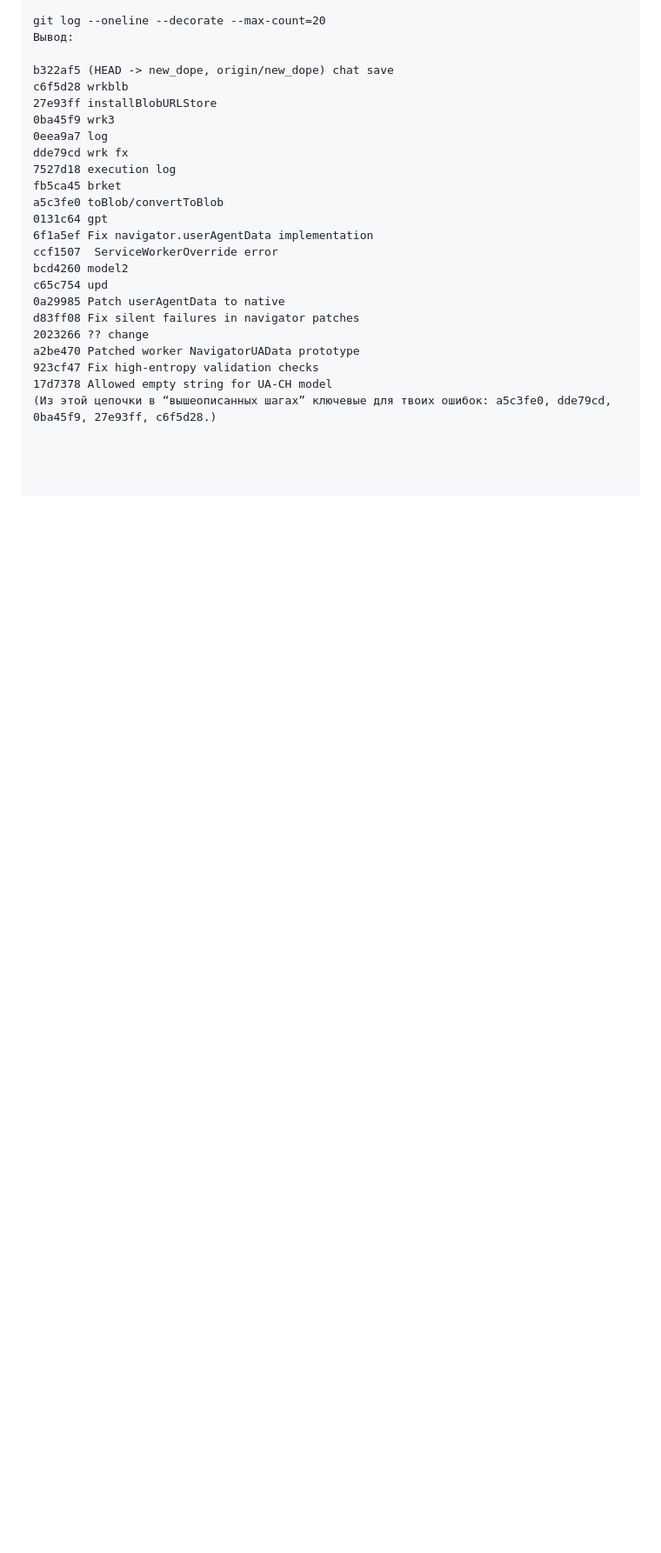
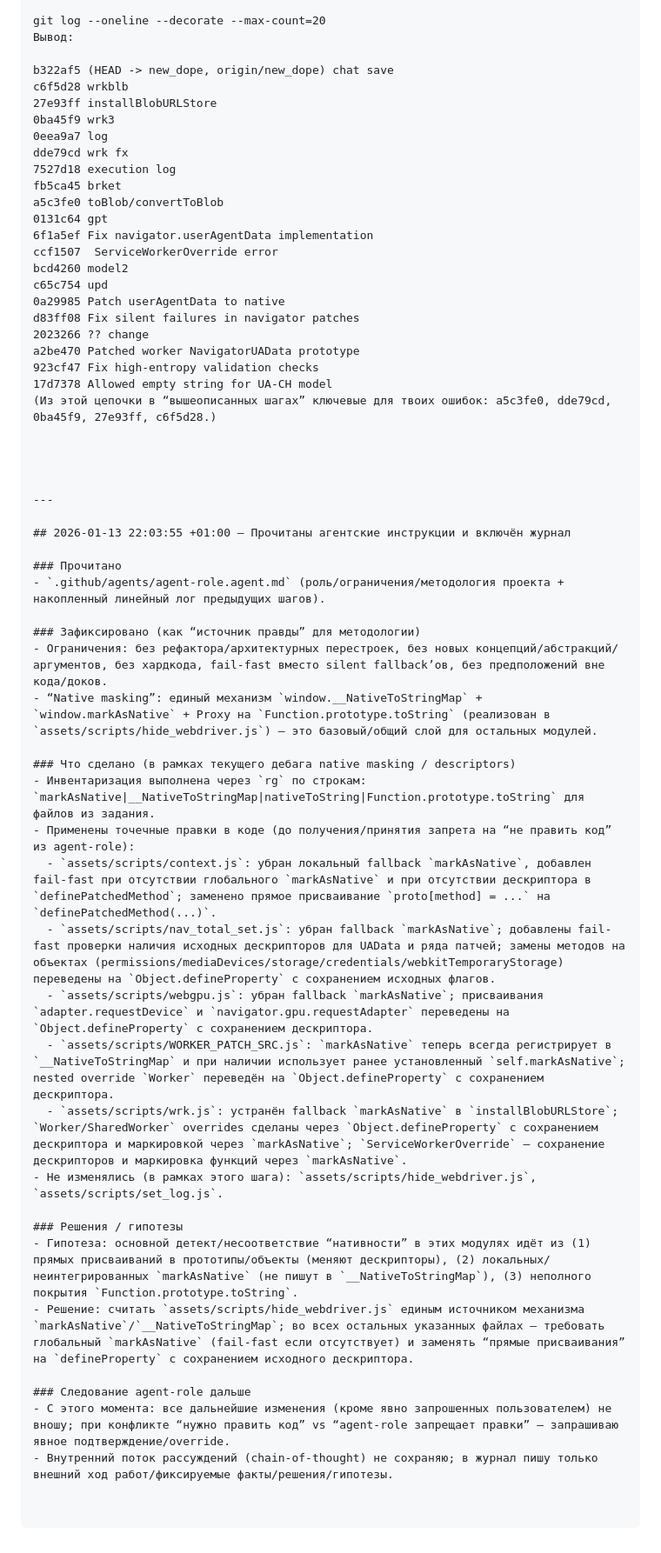
Before and after one commit to zugdurchfahrt/seed-noise-consistency, a Markdown page: .github/agents/agent-role.agent_log.md, the part around the change. Shown at 87% size. GitHub-like rendering; blank space fills up the shorter version.

Commit message:
agent log

```diff
--- a/.github/agents/agent-role.agent_log.md
+++ b/.github/agents/agent-role.agent_log.md
@@ -1021,3 +1021,35 @@ a2be470 Patched worker NavigatorUAData prototype
 923cf47 Fix high-entropy validation checks
 17d7378 Allowed empty string for UA-CH model
 (Из этой цепочки в “вышеописанных шагах” ключевые для твоих ошибок: a5c3fe0, dde79cd, 0ba45f9, 27e93ff, c6f5d28.)
+
+
+
+
+---
+
+## 2026-01-13 22:03:55 +01:00 — Прочитаны агентские инструкции и включён журнал
+
+### Прочитано
+- `.github/agents/agent-role.agent.md` (роль/ограничения/методология проекта + накопленный линейный лог предыдущих шагов).
+
+### Зафиксировано (как “источник правды” для методологии)
+- Ограничения: без рефактора/архитектурных перестроек, без новых концепций/абстракций/аргументов, без хардкода, fail-fast вместо silent fallback’ов, без предположений вне кода/доков.
+- “Native masking”: единый механизм `window.__NativeToStringMap` + `window.markAsNative` + Proxy на `Function.prototype.toString` (реализован в `assets/scripts/hide_webdriver.js`) — это базовый/общий слой для остальных модулей.
+
+### Что сделано (в рамках текущего дебага native masking / descriptors)
+- Инвентаризация выполнена через `rg` по строкам: `markAsNative|__NativeToStringMap|nativeToString|Function.prototype.toString` для файлов из задания.
+- Применены точечные правки в коде (до получения/принятия запрета на “не править код” из agent-role):
+  - `assets/scripts/context.js`: убран локальный fallback `markAsNative`, добавлен fail-fast при отсутствии глобального `markAsNative` и при отсутствии дескриптора в `definePatchedMethod`; заменено прямое присваивание `proto[method] = ...` на `definePatchedMethod(...)`.
+  - `assets/scripts/nav_total_set.js`: убран fallback `markAsNative`; добавлены fail-fast проверки наличия исходных дескрипторов для UAData и ряда патчей; замены методов на объектах (permissions/mediaDevices/storage/credentials/webkitTemporaryStorage) переведены на `Object.defineProperty` с сохранением исходных флагов.
+  - `assets/scripts/webgpu.js`: убран fallback `markAsNative`; присваивания `adapter.requestDevice` и `navigator.gpu.requestAdapter` переведены на `Object.defineProperty` с сохранением дескриптора.
+  - `assets/scripts/WORKER_PATCH_SRC.js`: `markAsNative` теперь всегда регистрирует в `__NativeToStringMap` и при наличии использует ранее установленный `self.markAsNative`; nested override `Worker` переведён на `Object.defineProperty` с сохранением дескриптора.
+  - `assets/scripts/wrk.js`: устранён fallback `markAsNative` в `installBlobURLStore`; `Worker/SharedWorker` overrides сделаны через `Object.defineProperty` с сохранением дескриптора и маркировкой через `markAsNative`; `ServiceWorkerOverride` — сохранение дескрипторов и маркировка функций через `markAsNative`.
+- Не изменялись (в рамках этого шага): `assets/scripts/hide_webdriver.js`, `assets/scripts/set_log.js`.
+
+### Решения / гипотезы
+- Гипотеза: основной детект/несоответствие “нативности” в этих модулях идёт из (1) прямых присваиваний в прототипы/объекты (меняют дескрипторы), (2) локальных/неинтегрированных `markAsNative` (не пишут в `__NativeToStringMap`), (3) неполного покрытия `Function.prototype.toString`.
+- Решение: считать `assets/scripts/hide_webdriver.js` единым источником механизма `markAsNative`/`__NativeToStringMap`; во всех остальных указанных файлах — требовать глобальный `markAsNative` (fail-fast если отсутствует) и заменять “прямые присваивания” на `defineProperty` с сохранением исходного дескриптора.
+
+### Следование agent-role дальше
+- С этого момента: все дальнейшие изменения (кроме явно запрошенных пользователем) не вношу; при конфликте “нужно править код” vs “agent-role запрещает правки” — запрашиваю явное подтверждение/override.
+- Внутренний поток рассуждений (chain-of-thought) не сохраняю; в журнал пишу только внешний ход работ/фиксируемые факты/решения/гипотезы.
```
